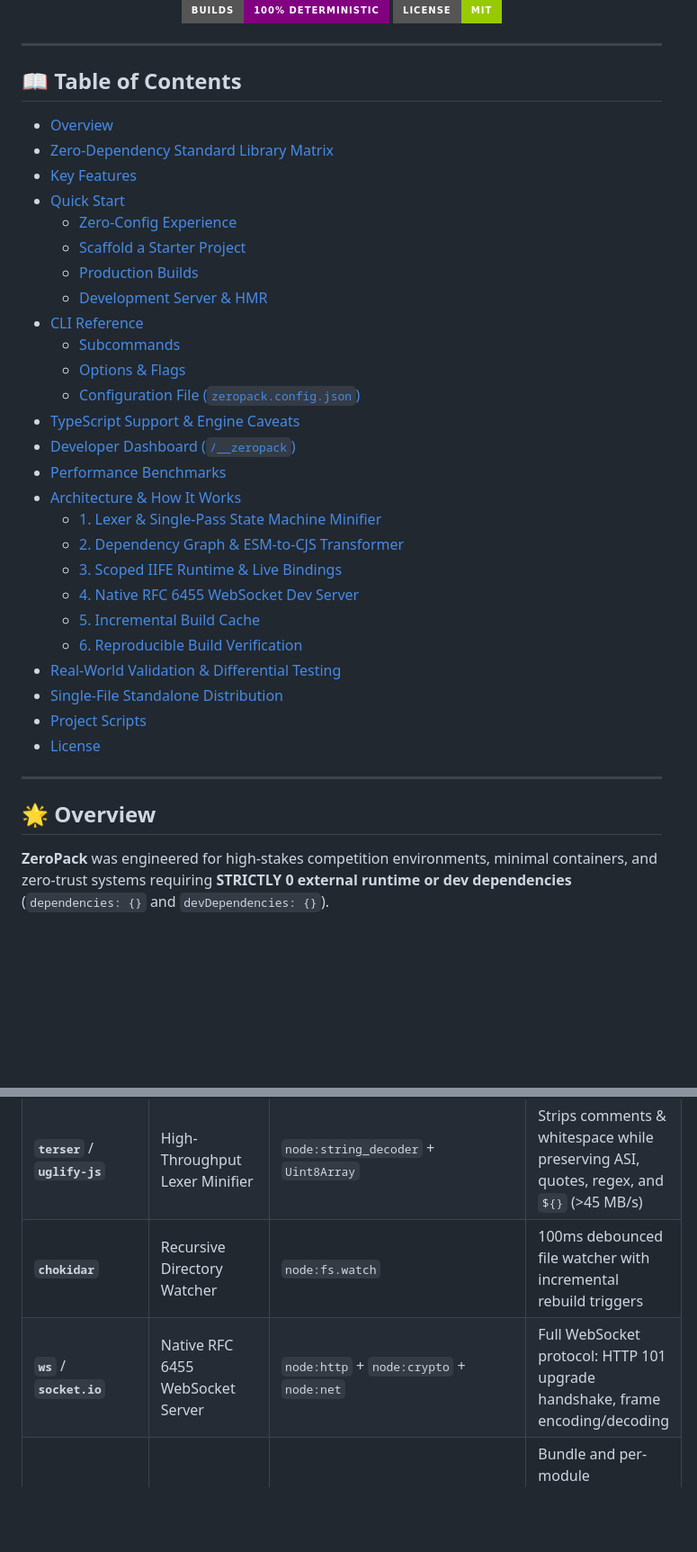
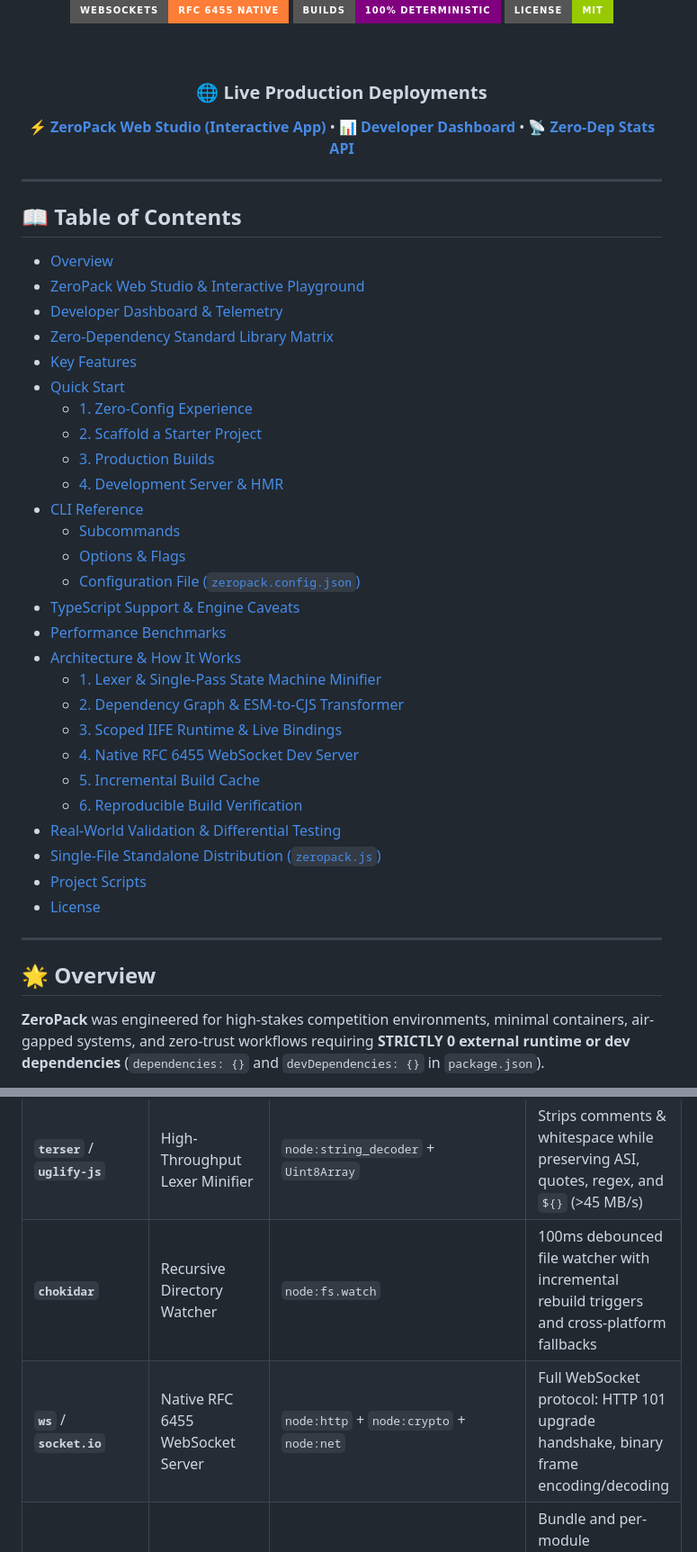
Before and after one commit to Saksham842/Zero-Dependency, a Markdown page: README.md, 2 parts joined by grey strips. Shown at 90% size. GitHub-like rendering; badges without logos; blank space fills up the shorter version.

```diff
--- a/README.md
+++ b/README.md
@@ -18,6 +20,11 @@
 [![RFC 6455](https://img.shields.io/badge/WebSockets-RFC%206455%20Native-orange.svg?style=for-the-badge)](src/server.js)
 [![Reproducible](https://img.shields.io/badge/Builds-100%25%20Deterministic-purple.svg?style=for-the-badge)](src/build-tools.js)
 [![License](https://img.shields.io/badge/license-MIT-green.svg?style=for-the-badge)](LICENSE)
+
+<br/>
+
+### 🌐 Live Production Deployments
+**[⚡ ZeroPack Web Studio (Interactive App)](https://zero-dependency-beta.vercel.app/)** • **[📊 Developer Dashboard](https://zero-dependency-beta.vercel.app/dashboard.html)** • **[📡 Zero-Dep Stats API](https://zero-dependency-beta.vercel.app/api/stats)**
 
 </div>
 
@@ -26,19 +33,20 @@
 ## 📖 Table of Contents
 
 - [Overview](#-overview)
+- [ZeroPack Web Studio & Interactive Playground](#-zeropack-web-studio--interactive-playground)
+- [Developer Dashboard & Telemetry](#-developer-dashboard--telemetry)
 - [Zero-Dependency Standard Library Matrix](#-zero-dependency-standard-library-matrix)
 - [Key Features](#-key-features)
 - [Quick Start](#-quick-start)
-  - [Zero-Config Experience](#1-zero-config-experience)
-  - [Scaffold a Starter Project](#2-scaffold-a-starter-project)
-  - [Production Builds](#3-production-builds)
-  - [Development Server & HMR](#4-development-server--hmr)
+  - [1. Zero-Config Experience](#1-zero-config-experience)
+  - [2. Scaffold a Starter Project](#2-scaffold-a-starter-project)
+  - [3. Production Builds](#3-production-builds)
+  - [4. Development Server & HMR](#4-development-server--hmr)
 - [CLI Reference](#-cli-reference)
   - [Subcommands](#subcommands)
   - [Options & Flags](#options--flags)
   - [Configuration File (`zeropack.config.json`)](#configuration-file-zeropackconfigjson)
 - [TypeScript Support & Engine Caveats](#-typescript-support--engine-caveats)
-- [Developer Dashboard (`/__zeropack`)](#-developer-dashboard-__zeropack)
 - [Performance Benchmarks](#-performance-benchmarks)
 - [Architecture & How It Works](#-architecture--how-it-works)
   - [1. Lexer & Single-Pass State Machine Minifier](#1-lexer--single-pass-state-machine-minifier)
@@ -48,7 +56,7 @@
   - [5. Incremental Build Cache](#5-incremental-build-cache)
   - [6. Reproducible Build Verification](#6-reproducible-build-verification)
 - [Real-World Validation & Differential Testing](#-real-world-validation--differential-testing)
-- [Single-File Standalone Distribution](#-single-file-standalone-distribution)
+- [Single-File Standalone Distribution (`zeropack.js`)](#-single-file-standalone-distribution-zeropackjs)
 - [Project Scripts](#-project-scripts)
 - [License](#-license)
 
@@ -56,5 +64,5 @@
 
 ## 🌟 Overview
 
-**ZeroPack** was engineered for high-stakes competition environments, minimal containers, and zero-trust systems requiring **STRICTLY 0 external runtime or dev dependencies** (`dependencies: {}` and `devDependencies: {}`).
+**ZeroPack** was engineered for high-stakes competition environments, minimal containers, air-gapped systems, and zero-trust workflows requiring **STRICTLY 0 external runtime or dev dependencies** (`dependencies: {}` and `devDependencies: {}` in `package.json`).
 
@@ -76,8 +116,8 @@ Every ecosystem npm utility has a custom, native Node.js core replacement:
 | **`source-map`** / **`vlq`** | Hand-Crafted Base64-VLQ Engine | Custom 6-bit VLQ Math | SourceMap v3 generator supporting inline data URIs and `.map` files |
 | **`ts-loader`** / **`@babel/preset-typescript`** | Native Type Stripping Engine | `node:module.stripTypeScriptTypes` | Direct `.ts` type stripping without third-party transpilers (Node >= 22.6) |
 | **`terser`** / **`uglify-js`** | High-Throughput Lexer Minifier | `node:string_decoder` + `Uint8Array` | Strips comments & whitespace while preserving ASI, quotes, regex, and `${}` (>45 MB/s) |
-| **`chokidar`** | Recursive Directory Watcher | `node:fs.watch` | 100ms debounced file watcher with incremental rebuild triggers |
-| **`ws`** / **`socket.io`** | Native RFC 6455 WebSocket Server | `node:http` + `node:crypto` + `node:net` | Full WebSocket protocol: HTTP 101 upgrade handshake, frame encoding/decoding |
+| **`chokidar`** | Recursive Directory Watcher | `node:fs.watch` | 100ms debounced file watcher with incremental rebuild triggers and cross-platform fallbacks |
+| **`ws`** / **`socket.io`** | Native RFC 6455 WebSocket Server | `node:http` + `node:crypto` + `node:net` | Full WebSocket protocol: HTTP 101 upgrade handshake, binary frame encoding/decoding |
 | **`compression`** / **`gzip-size`** | In-Memory Gzip Calculator | `node:zlib.gzipSync` | Bundle and per-module compressed metrics with memoized incremental caching |
 | **`open`** / **`opener`** | Cross-Platform Browser Launcher | `node:child_process.exec` | Launches default browser (`start` on Windows, `open` on macOS, `xdg-open` on Linux) |
 | **`detect-port`** / **`get-port`** | Sequential Port Conflict Scanner | `node:net.createServer` | Probes sequential ports to find an available port when `--auto-port` is enabled |
```
Also changed, not shown: other parts of README.md (+50 -29 lines).
